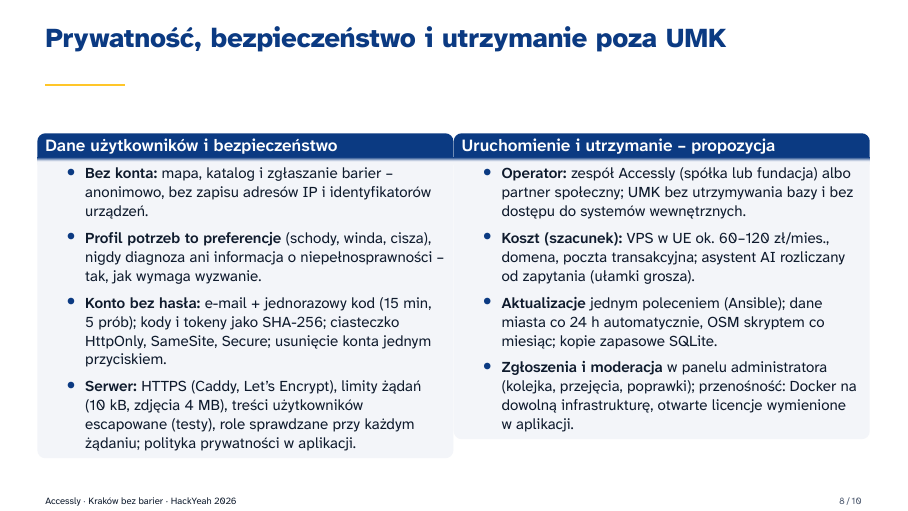
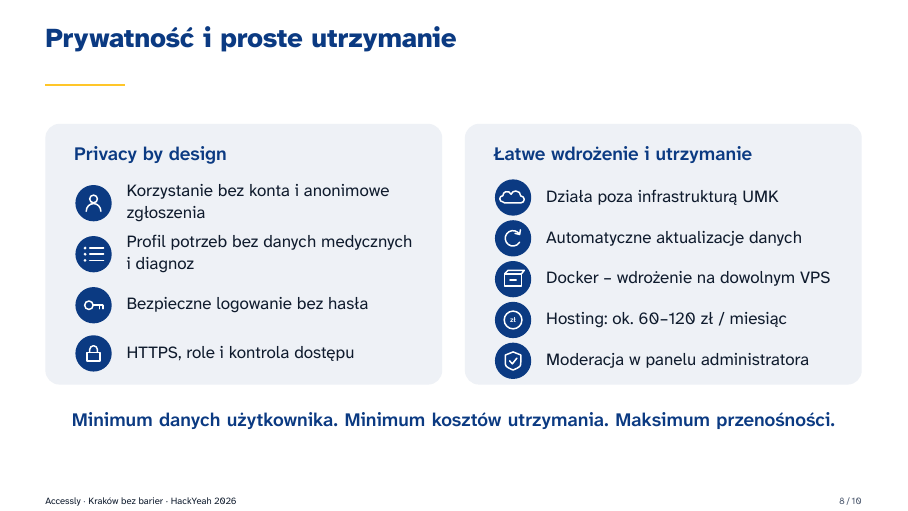
Before and after one commit to HakerSII/Accessly-docs, LaTeX slides (prezentacja/main.tex, which reads prezentacja/slides/08-bezpieczenstwo-utrzymanie.tex): page 8 of 10. Compiled offline with XeLaTeX.

Commit message:
Change 8th slide

```diff
--- a/prezentacja/slides/08-bezpieczenstwo-utrzymanie.tex
+++ b/prezentacja/slides/08-bezpieczenstwo-utrzymanie.tex
@@ -1,37 +1,30 @@
 % Slajd 8 – ochrona danych i bezpieczeństwo oraz uruchomienie i utrzymanie poza UMK (pkt 5 wyzwania).
-\begin{frame}{Prywatność, bezpieczeństwo i~utrzymanie poza UMK}
-  \begin{columns}[T,onlytextwidth]
-    \begin{column}{0.49\textwidth}
-      \begin{block}{Dane użytkowników i~bezpieczeństwo}
-        \footnotesize
-        \begin{itemize}
-          \item \textbf{Bez konta:} mapa, katalog i~zgłaszanie barier -- anonimowo, bez zapisu adresów IP
-                i~identyfikatorów urządzeń.
-          \item \textbf{Profil potrzeb to preferencje} (schody, winda, cisza), nigdy diagnoza ani informacja
-                o~niepełnosprawności -- tak, jak wymaga wyzwanie.
-          \item \textbf{Konto bez hasła:} e-mail + jednorazowy kod (15~min, 5~prób); kody i~tokeny jako SHA-256;
-                ciasteczko HttpOnly, SameSite, Secure; usunięcie konta jednym przyciskiem.
-          \item \textbf{Serwer:} HTTPS (Caddy, Let's Encrypt), limity żądań (10~kB, zdjęcia 4~MB), treści użytkowników
-                escapowane (testy), role sprawdzane przy każdym żądaniu; polityka prywatności w~aplikacji.
-        \end{itemize}
-      \end{block}
-    \end{column}
-    \begin{column}{0.49\textwidth}
-      \begin{block}{Uruchomienie i~utrzymanie -- propozycja}
-        \footnotesize
-        \begin{itemize}
-          \item \textbf{Operator:} zespół Accessly (spółka lub fundacja) albo partner społeczny; UMK bez
-                utrzymywania bazy i~bez dostępu do systemów wewnętrznych.
-          \item \textbf{Koszt (szacunek):} VPS w~UE ok.~60--120~zł/mies., domena, poczta transakcyjna;
-                asystent AI rozliczany od zapytania (ułamki grosza).
-          \item \textbf{Aktualizacje} jednym poleceniem (Ansible); dane miasta co 24~h automatycznie,
-                OSM skryptem co miesiąc; kopie zapasowe SQLite.
-          \item \textbf{Zgłoszenia i~moderacja} w~panelu administratora (kolejka, przejęcia, poprawki);
-                przenośność: Docker na dowolną infrastrukturę, otwarte licencje wymienione w~aplikacji.
-        \end{itemize}
-      \end{block}
-    \end{column}
-  \end{columns}
+% Dwie karty z wierszami ikona + tekst: \inforow i ikony w beamerthemeaccessly.sty.
+\begin{frame}{Prywatność i~proste utrzymanie}
+  \vspace{3mm}
+  \centering
+  \begin{tikzpicture}[x=1mm,y=1mm]
+    % Karta 1: privacy by design
+    \fill[infocard] (0,0) rectangle (70,-46);
+    \node[anchor=north west,inner sep=0pt,font=\normalsize\bfseries,text=accNavy] at (5,-4) {Privacy by design};
+    \inforow{8.5}{-14}{person}{Korzystanie bez konta i~anonimowe zgłoszenia}
+    \inforow{8.5}{-23}{listlines}{Profil potrzeb bez danych medycznych i~diagnoz}
+    \inforow{8.5}{-32}{key}{Bezpieczne logowanie bez hasła}
+    \inforow{8.5}{-40.5}{lock}{HTTPS, role i~kontrola dostępu}
+
+    % Karta 2: łatwe wdrożenie i utrzymanie
+    \fill[infocard] (74,0) rectangle (144,-46);
+    \node[anchor=north west,inner sep=0pt,font=\normalsize\bfseries,text=accNavy] at (79,-4) {Łatwe wdrożenie i~utrzymanie};
+    \inforow{82.5}{-13}{cloud}{Działa poza infrastrukturą UMK}
+    \inforow{82.5}{-20.2}{refresh}{Automatyczne aktualizacje danych}
+    \inforow{82.5}{-27.4}{box}{Docker -- wdrożenie na dowolnym VPS}
+    \inforow{82.5}{-34.6}{coin}{Hosting: ok.~60--120~zł / miesiąc}
+    \inforow{82.5}{-41.8}{shieldcheck}{Moderacja w~panelu administratora}
+
+    % Mocne zdanie na dole
+    \node[font=\normalsize\bfseries,text=accNavy,text width=144mm,align=center,inner sep=0pt] at (72,-52.5)
+      {Minimum danych użytkownika. Minimum kosztów utrzymania. Maksimum przenośności.};
+  \end{tikzpicture}
 
   \note[item]{Pytanie jury „jakie dane zbieracie?”: bez konta – żadnych; z~kontem – e-mail, opcjonalna nazwa, profil potrzeb. Tabela w~polityce prywatności w~aplikacji.}
   \note[item]{RODO: profil potrzeb to świadoma decyzja projektowa – wyzwanie wprost prosi, by nie wymagać informacji o~niepełnosprawności.}
```
Also changed, not shown: prezentacja/beamerthemeaccessly.sty (+46 -0 lines), prezentacja/slides-en/08-security-operations.tex (+27 -34 lines), prezentacja/Accessly-Krakow-bez-barier.pdf, prezentacja/Accessly-Krakow-without-barriers.pdf.
